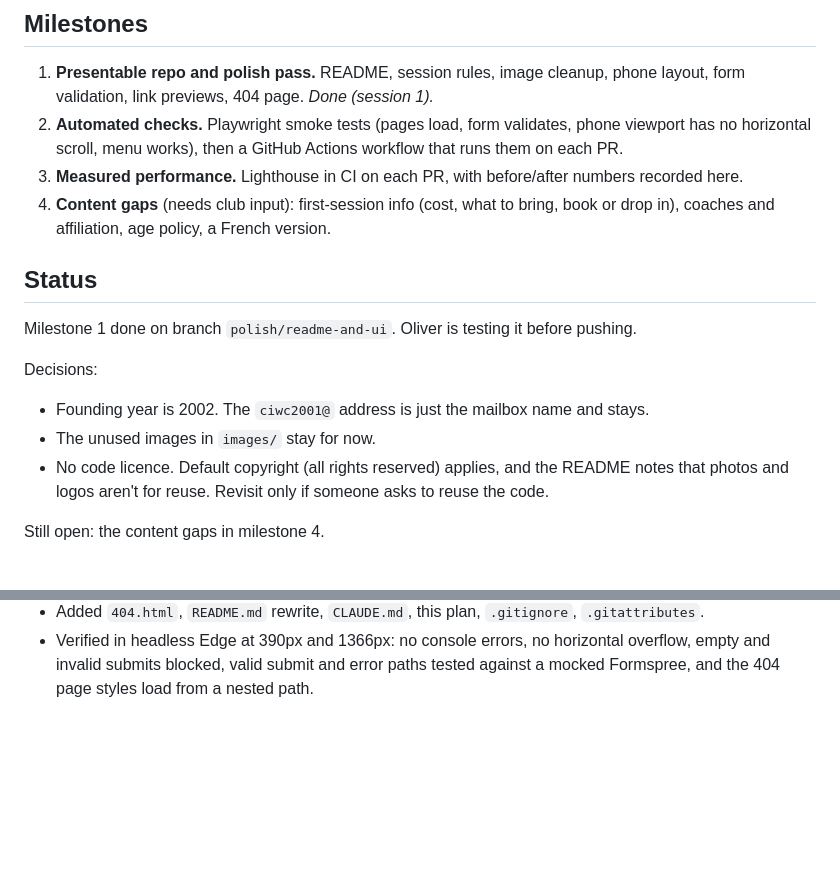
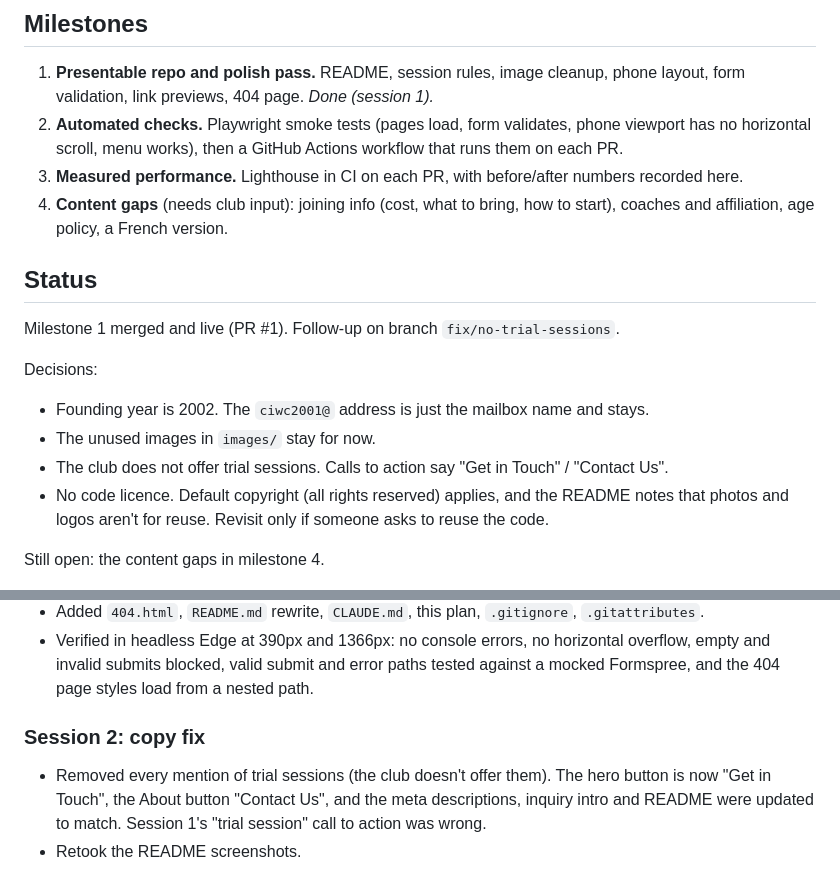
Before and after one commit to cooliver81/ci-website, a Markdown page: docs/PLAN.md, 2 parts joined by grey strips. GitHub-like rendering; blank space fills up the shorter version.

```diff
--- a/docs/PLAN.md
+++ b/docs/PLAN.md
@@ -12,16 +12,17 @@ steps without changing the stack (static HTML/CSS/JS on GitHub Pages).
 2. **Automated checks.** Playwright smoke tests (pages load, form validates, phone viewport has no
    horizontal scroll, menu works), then a GitHub Actions workflow that runs them on each PR.
 3. **Measured performance.** Lighthouse in CI on each PR, with before/after numbers recorded here.
-4. **Content gaps** (needs club input): first-session info (cost, what to bring, book or drop in),
+4. **Content gaps** (needs club input): joining info (cost, what to bring, how to start),
    coaches and affiliation, age policy, a French version.
 
 ## Status
 
-Milestone 1 done on branch `polish/readme-and-ui`. Oliver is testing it before pushing.
+Milestone 1 merged and live (PR #1). Follow-up on branch `fix/no-trial-sessions`.
 
 Decisions:
 - Founding year is 2002. The `ciwc2001@` address is just the mailbox name and stays.
 - The unused images in `images/` stay for now.
+- The club does not offer trial sessions. Calls to action say "Get in Touch" / "Contact Us".
 - No code licence. Default copyright (all rights reserved) applies, and the README notes that photos and logos
   aren't for reuse. Revisit only if someone asks to reuse the code.
 
@@ -50,3 +51,9 @@ Still open: the content gaps in milestone 4.
 - Verified in headless Edge at 390px and 1366px: no console errors, no horizontal overflow, empty and invalid
   submits blocked, valid submit and error paths tested against a mocked Formspree, and the 404 page styles
   load from a nested path.
+
+### Session 2: copy fix
+- Removed every mention of trial sessions (the club doesn't offer them). The hero button is now "Get in Touch",
+  the About button "Contact Us", and the meta descriptions, inquiry intro and README were updated to match.
+  Session 1's "trial session" call to action was wrong.
+- Retook the README screenshots.
```
Also changed, not shown: CLAUDE.md (+2 -0 lines), README.md (+1 -1 lines), docs/screenshots/desktop.jpg, docs/screenshots/mobile-inquiry.jpg, docs/screenshots/mobile.jpg, 2 other files.
